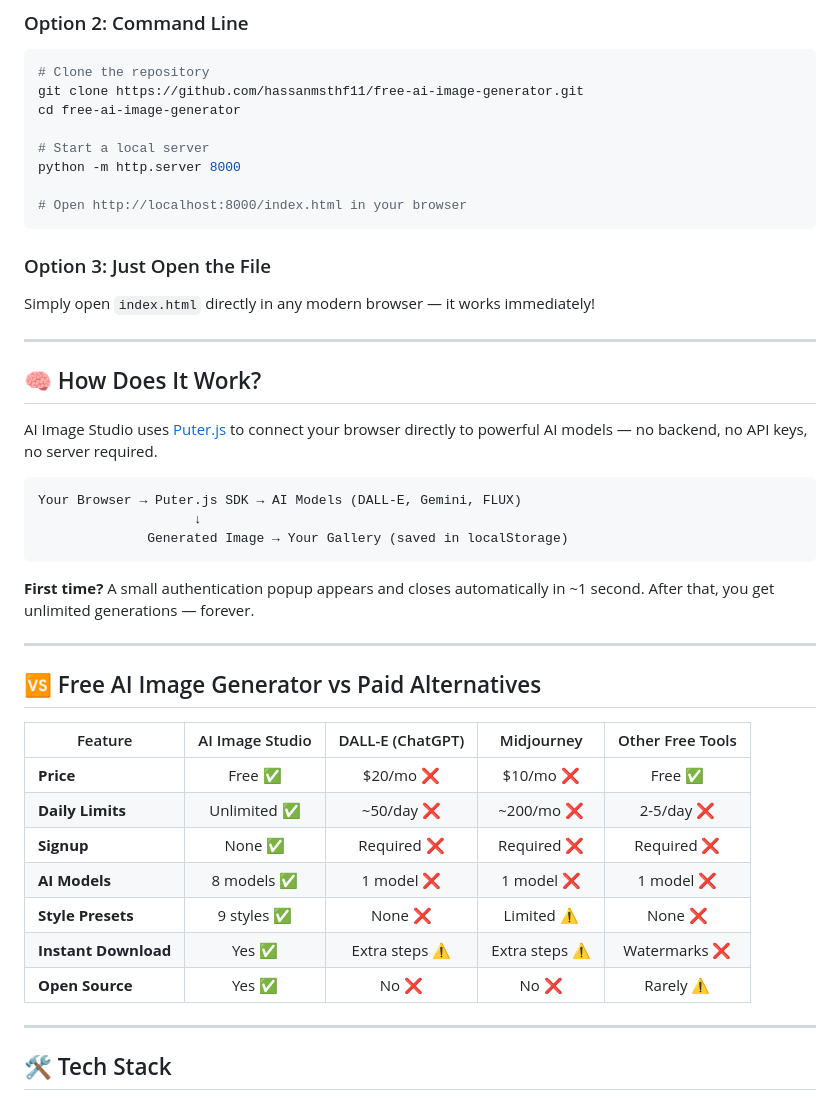
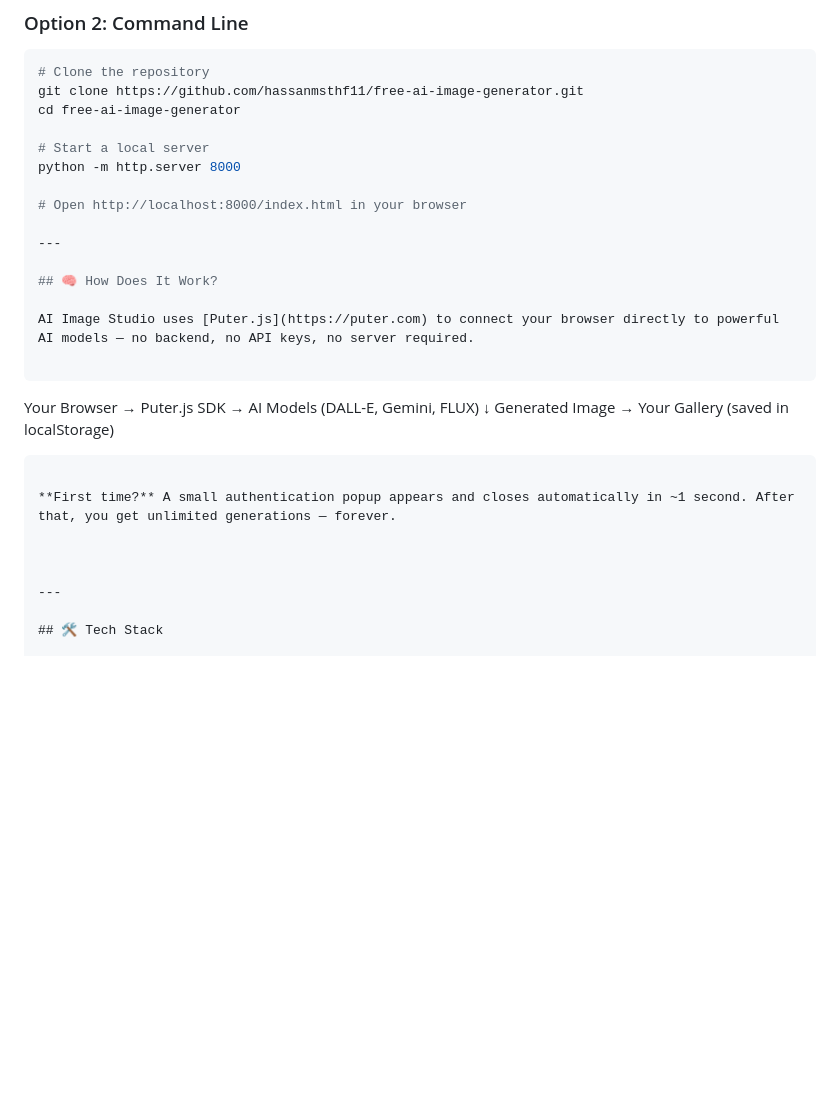
Before and after one commit to hassanmsthf11/free-ai-image-generator, a Markdown page: README.md, the part around the change. Rendered like a GitHub page; blank space fills up the shorter version.

````diff
--- a/README.md
+++ b/README.md
@@ -87,11 +87,6 @@ cd free-ai-image-generator
 python -m http.server 8000
 
 # Open http://localhost:8000/index.html in your browser
-```
-
-### Option 3: Just Open the File
-
-Simply open `index.html` directly in any modern browser — it works immediately!
 
 ---
 
@@ -107,19 +102,7 @@ Your Browser → Puter.js SDK → AI Models (DALL-E, Gemini, FLUX)
 
 **First time?** A small authentication popup appears and closes automatically in ~1 second. After that, you get unlimited generations — forever.
 
----
 
-## 🆚 Free AI Image Generator vs Paid Alternatives
-
-| Feature | AI Image Studio | DALL-E (ChatGPT) | Midjourney | Other Free Tools |
-|---------|:-:|:-:|:-:|:-:|
-| **Price** | Free ✅ | $20/mo ❌ | $10/mo ❌ | Free ✅ |
-| **Daily Limits** | Unlimited ✅ | ~50/day ❌ | ~200/mo ❌ | 2-5/day ❌ |
-| **Signup** | None ✅ | Required ❌ | Required ❌ | Required ❌ |
-| **AI Models** | 8 models ✅ | 1 model ❌ | 1 model ❌ | 1 model ❌ |
-| **Style Presets** | 9 styles ✅ | None ❌ | Limited ⚠️ | None ❌ |
-| **Instant Download** | Yes ✅ | Extra steps ⚠️ | Extra steps ⚠️ | Watermarks ❌ |
-| **Open Source** | Yes ✅ | No ❌ | No ❌ | Rarely ⚠️ |
 
 ---
 
````
